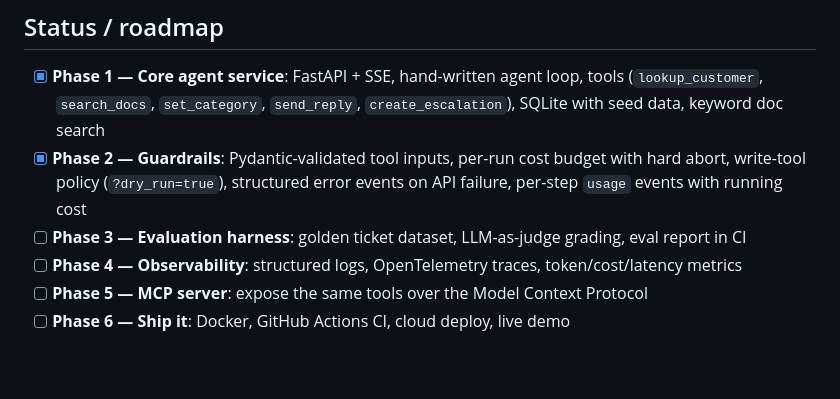
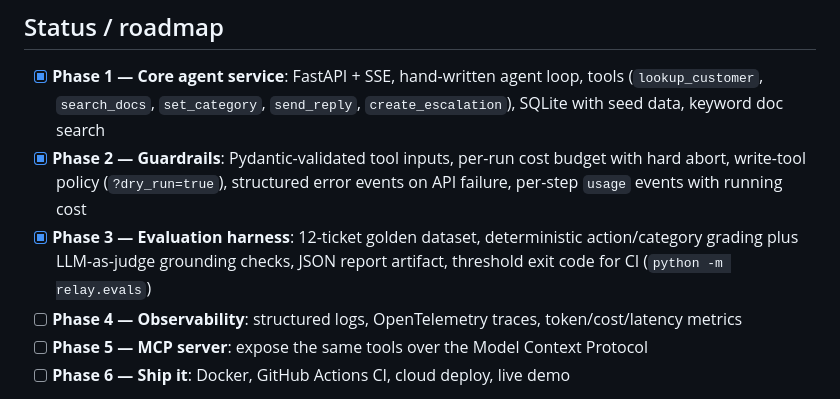
Before and after one commit to future-beat/relay, a Markdown page: README.md, the part around the change. Rendered like a GitHub page; blank space fills up the shorter version.

Commit message:
Mark phase 3 complete in README
Co-Authored-By: Claude Fable 5 <noreply@anthropic.com>

```diff
--- a/README.md
+++ b/README.md
@@ -21,8 +21,9 @@ fully visible and testable.
 - [x] **Phase 2 — Guardrails**: Pydantic-validated tool inputs, per-run cost
       budget with hard abort, write-tool policy (`?dry_run=true`), structured
       error events on API failure, per-step `usage` events with running cost
-- [ ] **Phase 3 — Evaluation harness**: golden ticket dataset, LLM-as-judge
-      grading, eval report in CI
+- [x] **Phase 3 — Evaluation harness**: 12-ticket golden dataset, deterministic
+      action/category grading plus LLM-as-judge grounding checks, JSON report
+      artifact, threshold exit code for CI (`python -m relay.evals`)
 - [ ] **Phase 4 — Observability**: structured logs, OpenTelemetry traces,
       token/cost/latency metrics
 - [ ] **Phase 5 — MCP server**: expose the same tools over the Model Context
```
